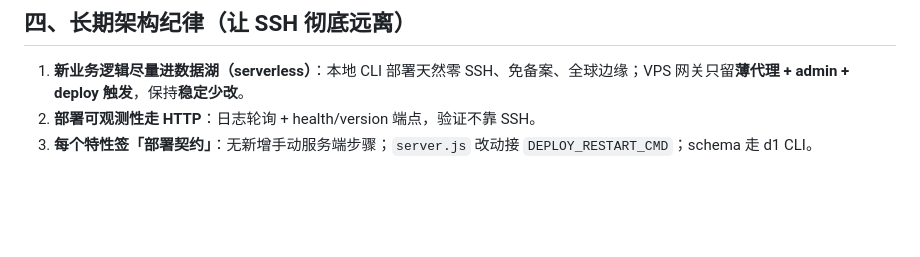
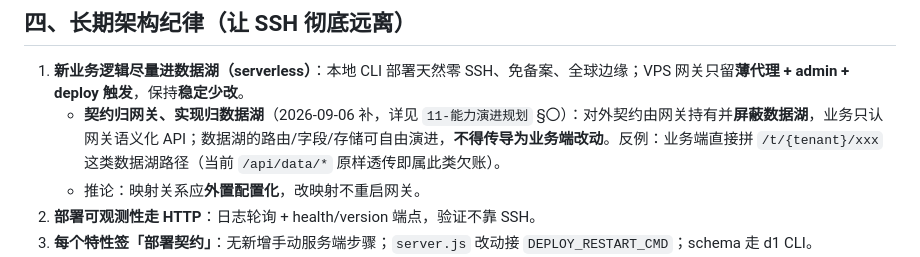
Before and after one commit to tojoevan/CloudFlarePool, a Markdown page: docs/10-零SSH部署纪律.md, the part around the change. Drawn GitHub-style; blank space fills up the shorter version.

Commit message:
docs: 确立首要架构目标「网关屏蔽数据湖」——契约归网关、实现归数据湖；新增 G 组屏蔽与契约化能力项

```diff
--- a/docs/10-零SSH部署纪律.md
+++ b/docs/10-零SSH部署纪律.md
@@ -85,6 +85,8 @@
 ## 四、长期架构纪律（让 SSH 彻底远离）
 
 1. **新业务逻辑尽量进数据湖（serverless）**：本地 CLI 部署天然零 SSH、免备案、全球边缘；VPS 网关只留**薄代理 + admin + deploy 触发**，保持**稳定少改**。
+   - **契约归网关、实现归数据湖**（2026-09-06 补，详见 `11-能力演进规划` §〇）：对外契约由网关持有并**屏蔽数据湖**，业务只认网关语义化 API；数据湖的路由/字段/存储可自由演进，**不得传导为业务端改动**。反例：业务端直接拼 `/t/{tenant}/xxx` 这类数据湖路径（当前 `/api/data/*` 原样透传即属此类欠账）。
+   - 推论：映射关系应**外置配置化**，改映射不重启网关。
 2. **部署可观测性走 HTTP**：日志轮询 + health/version 端点，验证不靠 SSH。
 3. **每个特性签「部署契约」**：无新增手动服务端步骤；`server.js` 改动接 `DEPLOY_RESTART_CMD`；schema 走 d1 CLI。
 4. **deploy 脚本自愈 + 预检报错清晰**：已做 HOME 重定向 / 属主对齐 / root 守卫；可再加「属主预检」——环境异常时打印可执行提示（用户在宝塔/setup 修，不劳 Agent SSH）。
```
Also changed, not shown: docs/11-能力演进规划.md (added, +215 -0 lines).
